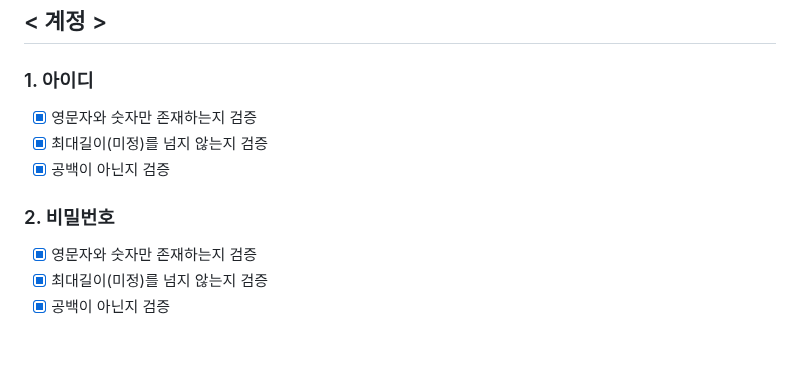
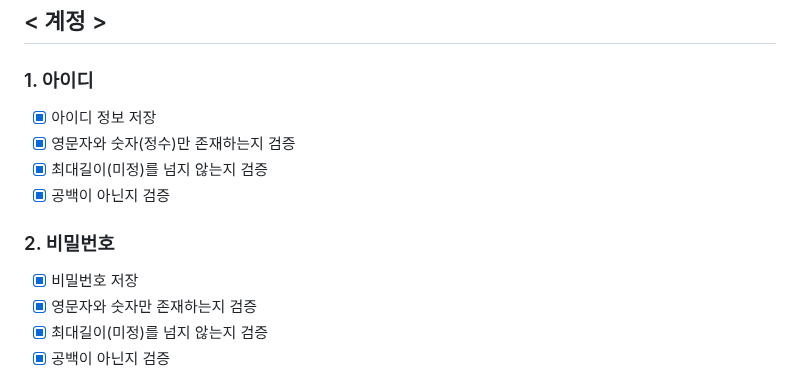
Before and after one commit to noob-03/OPEN-SW-1-, a Markdown page: open-sw-2025-2/READEME.md, the part around one of its changes. Rendered like a GitHub page; blank space fills up the shorter version.

```diff
--- a/open-sw-2025-2/READEME.md
+++ b/open-sw-2025-2/READEME.md
@@ -36,11 +36,13 @@
 ## < 계정 >
 
 ### 1. 아이디
-- [X] 영문자와 숫자만 존재하는지 검증
+- [X] 아이디 정보 저장
+- [X] 영문자와 숫자(정수)만 존재하는지 검증
 - [X] 최대길이(미정)를 넘지 않는지 검증
 - [X] 공백이 아닌지 검증
 
 ### 2. 비밀번호
+- [X] 비밀번호 저장
 - [X] 영문자와 숫자만 존재하는지 검증
 - [X] 최대길이(미정)를 넘지 않는지 검증
 - [X] 공백이 아닌지 검증
```
Also changed, not shown: other parts of open-sw-2025-2/READEME.md (+26 -10 lines).
